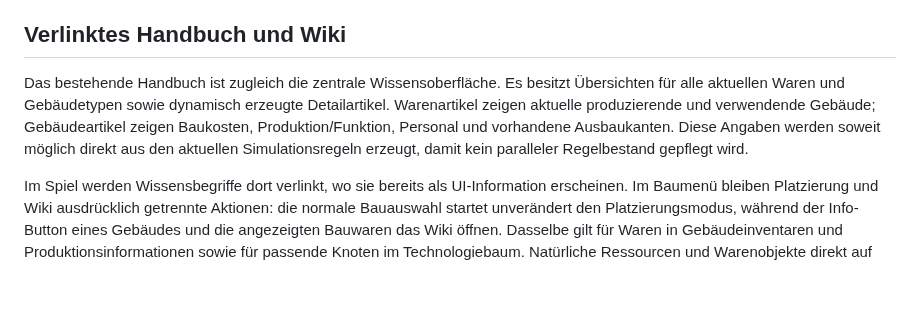
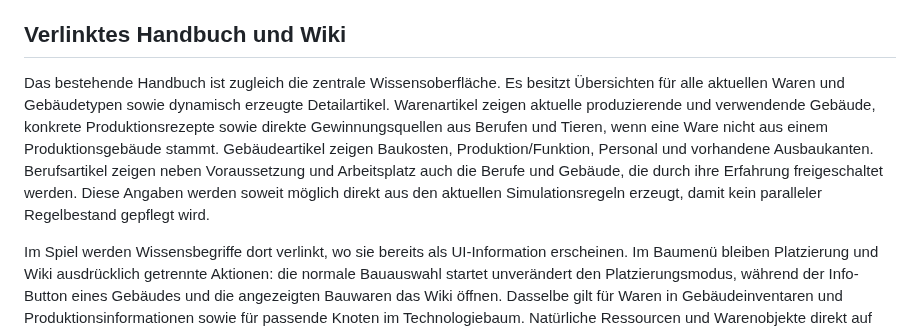
Before and after one commit to weidmanngabriel/civilizations-poc, a Markdown page: docs/concept.md, the part around the change. Rendered like a GitHub page; blank space fills up the shorter version.

Commit message:
Document handbook recipes sources and unlock links

```diff
--- a/docs/concept.md
+++ b/docs/concept.md
@@ -335,7 +335,7 @@ Nach erfolgreichem Abschluss hat der Schüler den gewählten Beruf dauerhaft erl
 
 ## Verlinktes Handbuch und Wiki
 
-Das bestehende Handbuch ist zugleich die zentrale Wissensoberfläche. Es besitzt Übersichten für alle aktuellen Waren und Gebäudetypen sowie dynamisch erzeugte Detailartikel. Warenartikel zeigen aktuelle produzierende und verwendende Gebäude; Gebäudeartikel zeigen Baukosten, Produktion/Funktion, Personal und vorhandene Ausbaukanten. Diese Angaben werden soweit möglich direkt aus den aktuellen Simulationsregeln erzeugt, damit kein paralleler Regelbestand gepflegt wird.
+Das bestehende Handbuch ist zugleich die zentrale Wissensoberfläche. Es besitzt Übersichten für alle aktuellen Waren und Gebäudetypen sowie dynamisch erzeugte Detailartikel. Warenartikel zeigen aktuelle produzierende und verwendende Gebäude, konkrete Produktionsrezepte sowie direkte Gewinnungsquellen aus Berufen und Tieren, wenn eine Ware nicht aus einem Produktionsgebäude stammt. Gebäudeartikel zeigen Baukosten, Produktion/Funktion, Personal und vorhandene Ausbaukanten. Berufsartikel zeigen neben Voraussetzung und Arbeitsplatz auch die Berufe und Gebäude, die durch ihre Erfahrung freigeschaltet werden. Diese Angaben werden soweit möglich direkt aus den aktuellen Simulationsregeln erzeugt, damit kein paralleler Regelbestand gepflegt wird.
 
 Im Spiel werden Wissensbegriffe dort verlinkt, wo sie bereits als UI-Information erscheinen. Im Baumenü bleiben Platzierung und Wiki ausdrücklich getrennte Aktionen: die normale Bauauswahl startet unverändert den Platzierungsmodus, während der Info-Button eines Gebäudes und die angezeigten Bauwaren das Wiki öffnen. Dasselbe gilt für Waren in Gebäudeinventaren und Produktionsinformationen sowie für passende Knoten im Technologiebaum. Natürliche Ressourcen und Warenobjekte direkt auf der Karte erhalten keine Wiki-Klickfläche, damit Karteninteraktion und Touch-Steuerung eindeutig bleiben.
 
```
